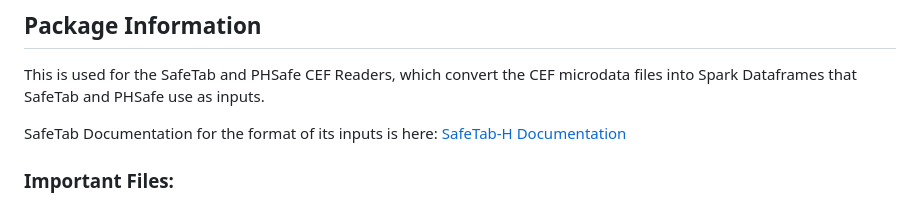
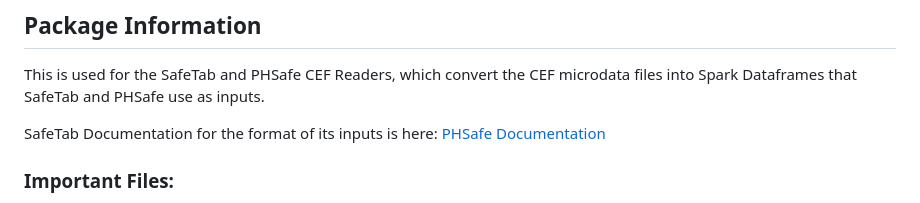
Before and after one commit to uscensusbureau/DAS_2020_SDHC_Production_Code, a Markdown page: mitre/cef-readers/README.md, the part around the change. Rendered like a GitHub page.

```diff
--- a/mitre/cef-readers/README.md
+++ b/mitre/cef-readers/README.md
@@ -51,7 +51,7 @@ This is used for the SafeTab and PHSafe CEF Readers, which convert the CEF micro
 SafeTab and PHSafe use as inputs.
 
 SafeTab Documentation for the format of its inputs is here:
-[SafeTab-H Documentation](../../phsafe/phsafe/PHSafe_Documentation.pdf)
+[PHSafe Documentation](../../phsafe/phsafe/PHSafe_Documentation.pdf)
 
 ### Important Files:
 
```
